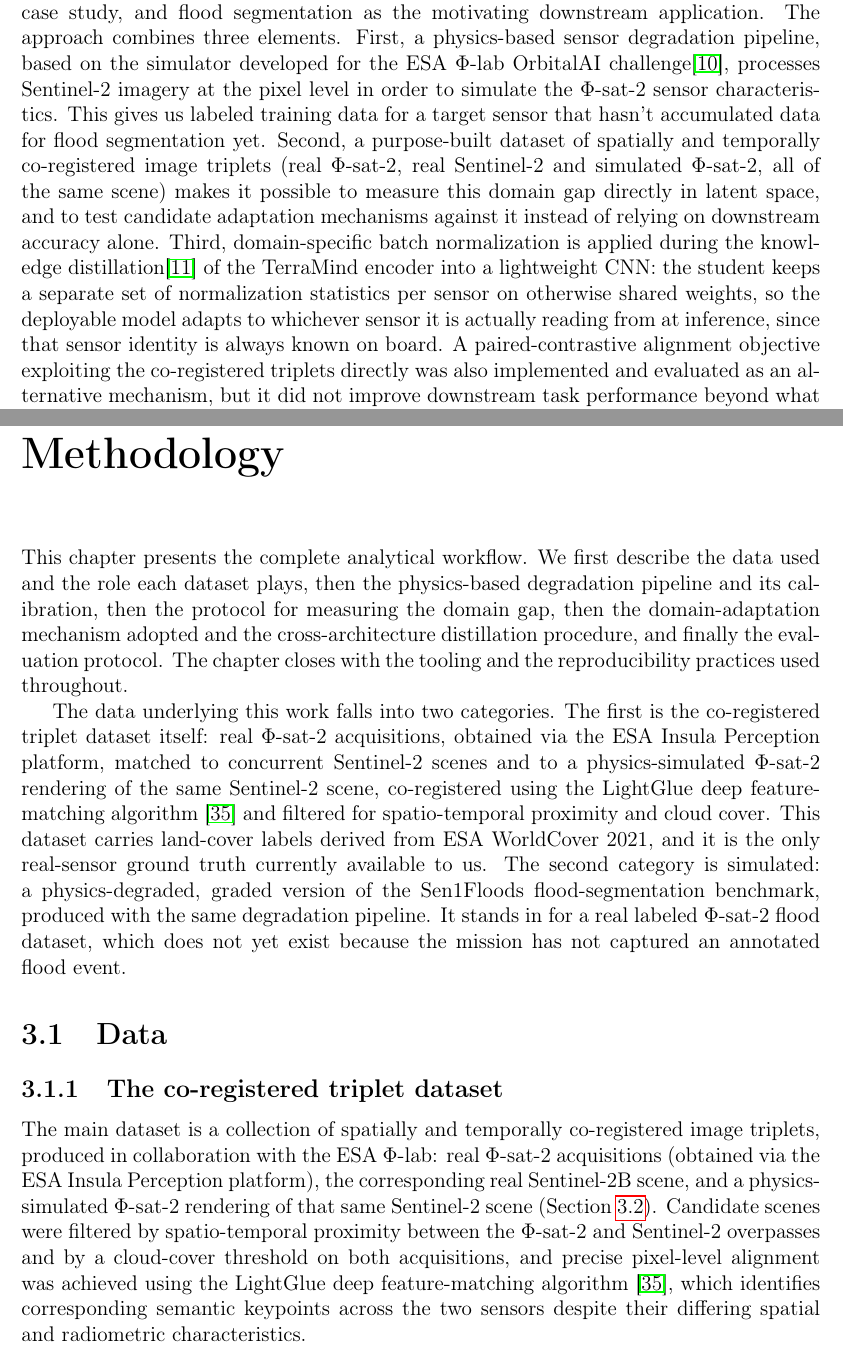
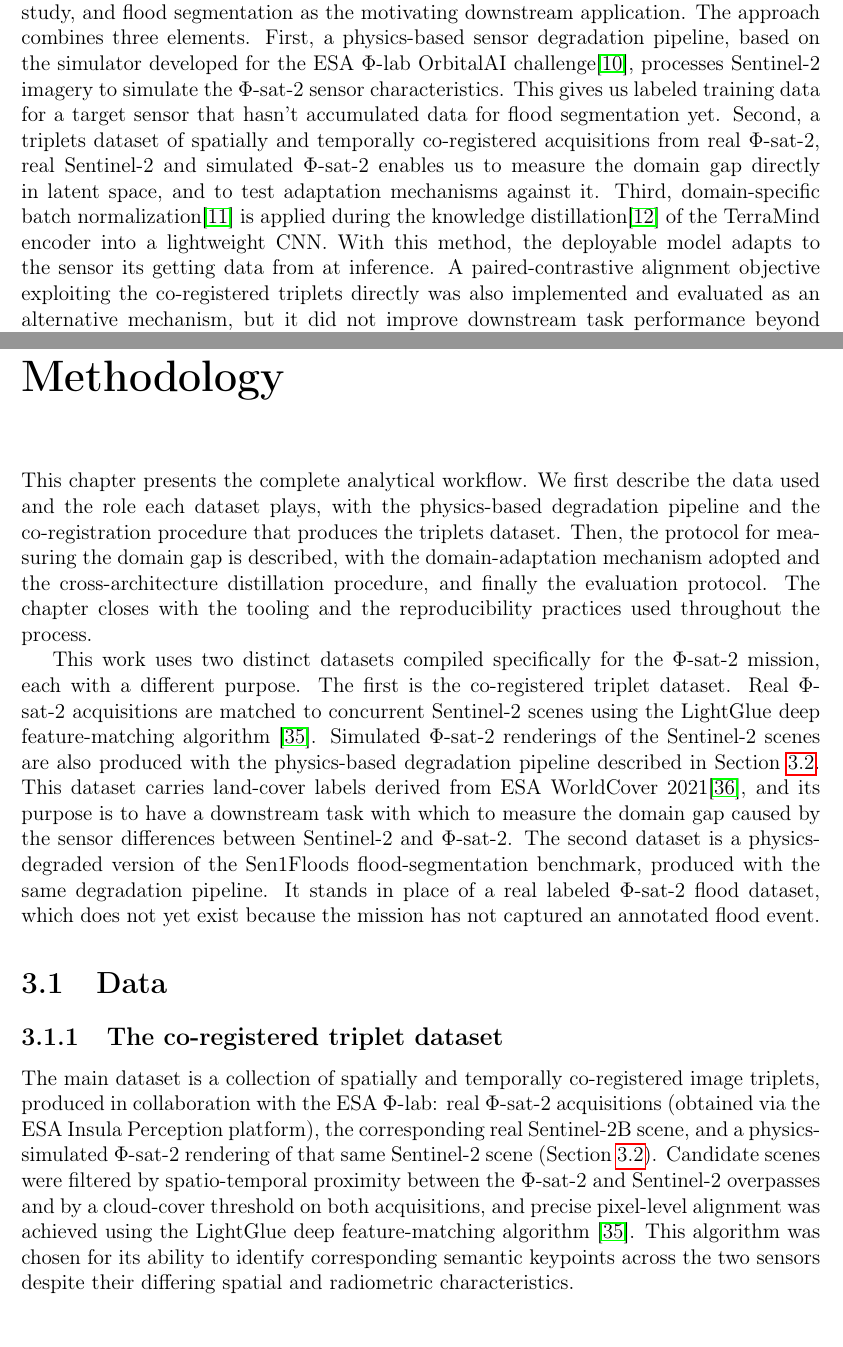
Before and after one commit to elucas0/masters-thesis, a LaTeX thesis (main.tex, which reads chapters/01_introduction.tex, chapters/03_methodology.tex): two parts of pages 6 and 16 of 59 before the commit and two parts of pages 6 and 17 of 60 after it, joined at a grey line, cut so that both start at the same text, the shorter picture padded with empty space. Compiled offline with pdfLaTeX.

Commit message:
Rework syntax

```diff
--- a/chapters/01_introduction.tex
+++ b/chapters/01_introduction.tex
@@ -24,10 +24,10 @@ Neither problem solves the other: a compressed model built without addressing th
 
 This thesis addresses both obstacles at once, with TerraMind and $\Phi$-sat-2 as the case study, and flood segmentation as the motivating downstream application.
 The approach combines three elements.
-First, a physics-based sensor degradation pipeline, based on the simulator developed for the ESA $\Phi$-lab OrbitalAI challenge\cite{longepe2024orbitalai}, processes Sentinel-2 imagery at the pixel level in order to simulate the $\Phi$-sat-2 sensor characteristics.
+First, a physics-based sensor degradation pipeline, based on the simulator developed for the ESA $\Phi$-lab OrbitalAI challenge\cite{longepe2024orbitalai}, processes Sentinel-2 imagery to simulate the $\Phi$-sat-2 sensor characteristics.
 This gives us labeled training data for a target sensor that hasn't accumulated data for flood segmentation yet.
-Second, a purpose-built dataset of spatially and temporally co-registered image triplets (real $\Phi$-sat-2, real Sentinel-2 and simulated $\Phi$-sat-2, all of the same scene) makes it possible to measure this domain gap directly in latent space, and to test candidate adaptation mechanisms against it instead of relying on downstream accuracy alone.
-Third, domain-specific batch normalization is applied during the knowledge distillation\cite{hinton2015distilling} of the TerraMind encoder into a lightweight CNN: the student keeps a separate set of normalization statistics per sensor on otherwise shared weights, so the deployable model adapts to whichever sensor it is actually reading from at inference, since that sensor identity is always known on board.
+Second, a triplets dataset of spatially and temporally co-registered acquisitions from real $\Phi$-sat-2, real Sentinel-2 and simulated $\Phi$-sat-2 enables us to measure the domain gap directly in latent space, and to test adaptation mechanisms against it.
+Third, domain-specific batch normalization\cite{chang2019dsbn} is applied during the knowledge distillation\cite{hinton2015distilling} of the TerraMind encoder into a lightweight CNN. With this method, the deployable model adapts to the sensor its getting data from at inference.
 A paired-contrastive alignment objective exploiting the co-registered triplets directly was also implemented and evaluated as an alternative mechanism, but it did not improve downstream task performance beyond what domain-specific normalization already provides.
 
 \section{Problem Definition}
--- a/chapters/03_methodology.tex
+++ b/chapters/03_methodology.tex
@@ -2,14 +2,15 @@
 \label{chap:methodology}
 
 This chapter presents the complete analytical workflow.
-We first describe the data used and the role each dataset plays, then the physics-based degradation pipeline and its calibration, then the protocol for measuring the domain gap, then the domain-adaptation mechanism adopted and the cross-architecture distillation procedure, and finally the evaluation protocol.
-The chapter closes with the tooling and the reproducibility practices used throughout.
+We first describe the data used and the role each dataset plays, with the physics-based degradation pipeline and the co-registration procedure that produces the triplets dataset.
+Then, the protocol for measuring the domain gap is described, with the domain-adaptation mechanism adopted and the cross-architecture distillation procedure, and finally the evaluation protocol.
+The chapter closes with the tooling and the reproducibility practices used throughout the process.
 
-The data underlying this work falls into two categories.
-The first is the co-registered triplet dataset itself: real $\Phi$-sat-2 acquisitions, obtained via the ESA Insula Perception platform, matched to concurrent Sentinel-2 scenes and to a physics-simulated $\Phi$-sat-2 rendering of the same Sentinel-2 scene, co-registered using the LightGlue deep feature-matching algorithm \cite{Lindenberger_2023_ICCV} and filtered for spatio-temporal proximity and cloud cover.
-This dataset carries land-cover labels derived from ESA WorldCover 2021, and it is the only real-sensor ground truth currently available to us.
-The second category is simulated: a physics-degraded, graded version of the Sen1Floods flood-segmentation benchmark, produced with the same degradation pipeline.
-It stands in for a real labeled $\Phi$-sat-2 flood dataset, which does not yet exist because the mission has not captured an annotated flood event.
+This work uses two distinct datasets compiled specifically for the $\Phi$-sat-2 mission, each with a different purpose.
+The first is the co-registered triplet dataset. Real $\Phi$-sat-2 acquisitions are matched to concurrent Sentinel-2 scenes using the LightGlue deep feature-matching algorithm \cite{Lindenberger_2023_ICCV}. Simulated $\Phi$-sat-2 renderings of the Sentinel-2 scenes are also produced with the physics-based degradation pipeline described in Section~\ref{sec:degradation-pipeline}.
+This dataset carries land-cover labels derived from ESA WorldCover 2021\cite{zanaga2022worldcover}, and its purpose is to have a downstream task with which to measure the domain gap caused by the sensor differences between Sentinel-2 and $\Phi$-sat-2.
+The second dataset is a physics-degraded version of the Sen1Floods flood-segmentation benchmark, produced with the same degradation pipeline.
+It stands in place of a real labeled $\Phi$-sat-2 flood dataset, which does not yet exist because the mission has not captured an annotated flood event.
 
 \section{Data}
 \label{sec:data}
@@ -18,7 +19,8 @@ It stands in for a real labeled $\Phi$-sat-2 flood dataset, which does not yet e
 \label{sec:triplets}
 
 The main dataset is a collection of spatially and temporally co-registered image triplets, produced in collaboration with the ESA $\Phi$-lab: real $\Phi$-sat-2 acquisitions (obtained via the ESA Insula Perception platform), the corresponding real Sentinel-2B scene, and a physics-simulated $\Phi$-sat-2 rendering of that same Sentinel-2 scene (Section~\ref{sec:degradation-pipeline}).
-Candidate scenes were filtered by spatio-temporal proximity between the $\Phi$-sat-2 and Sentinel-2 overpasses and by a cloud-cover threshold on both acquisitions, and precise pixel-level alignment was achieved using the LightGlue deep feature-matching algorithm \cite{Lindenberger_2023_ICCV}, which identifies corresponding semantic keypoints across the two sensors despite their differing spatial and radiometric characteristics.
+Candidate scenes were filtered by spatio-temporal proximity between the $\Phi$-sat-2 and Sentinel-2 overpasses and by a cloud-cover threshold on both acquisitions, and precise pixel-level alignment was achieved using the LightGlue deep feature-matching algorithm \cite{Lindenberger_2023_ICCV}.
+This algorithm was chosen for its ability to identify corresponding semantic keypoints across the two sensors despite their differing spatial and radiometric characteristics.
 
 The choice of Sentinel-2 as the paired source sensor follows from the two instruments' band layouts.
 Figure~\ref{fig:srf} compares their spectral response functions and their per-band spatial resolutions.
```
Also changed, not shown: chapters/02_background_litreview.tex (+1 -1 lines), references.bib (+0 -1 lines), main.bbl, 6 other files.
